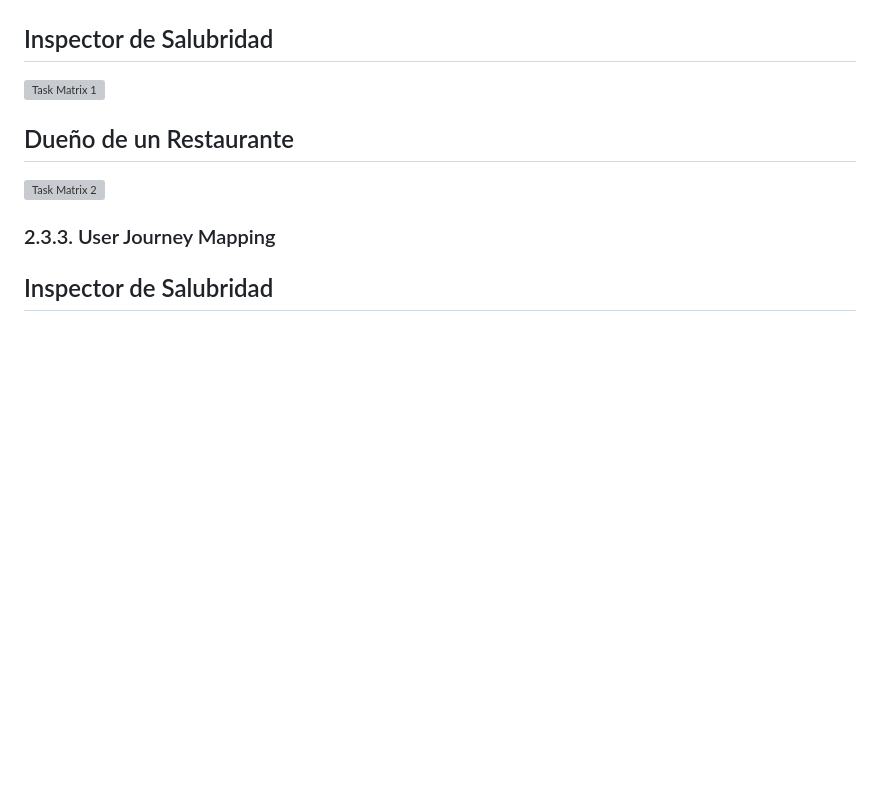
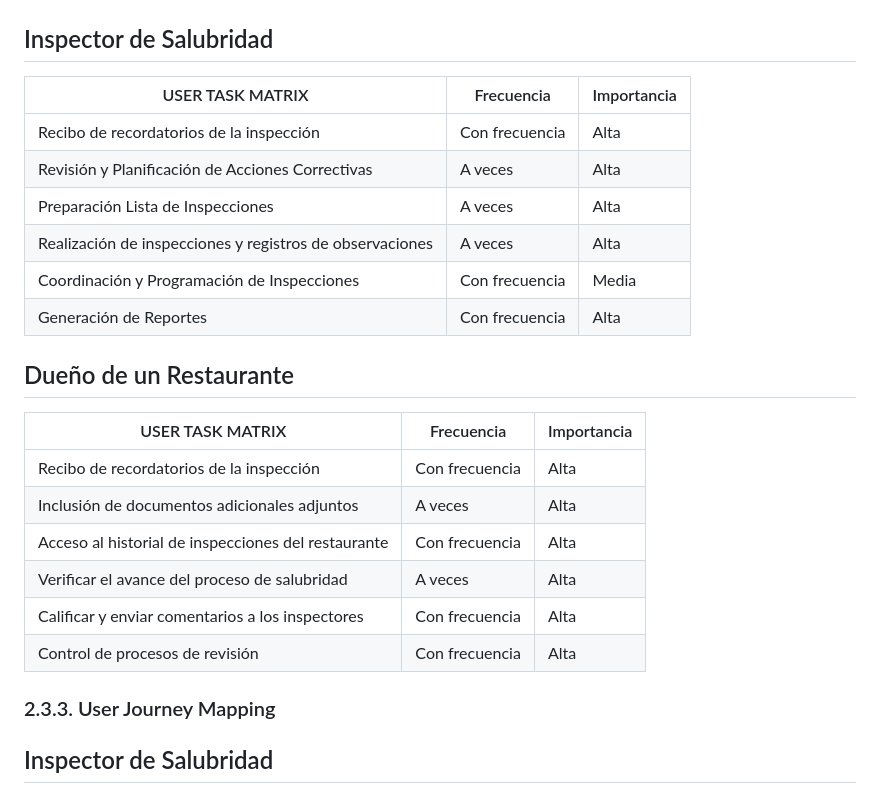
Before and after one commit to Josephgag3333/ArquiAplicOpenSource-1, a Markdown page: README.md, the part around the change. Drawn GitHub-style; blank space fills up the shorter version; grey boxes are pictures that could not be loaded.

Commit message:
User Task Matrix.

```diff
--- a/README.md
+++ b/README.md
@@ -1038,13 +1038,26 @@ Monica Gonzales de 40 años de edad lleva mucho tiempo en el rubro de los restau
 
 ## Inspector de Salubridad
 
-<td><img src="Assets/User Task Matrix Inspector.jpg" alt="Task Matrix 1"></td>
-<td>
+  USER TASK MATRIX | Frecuencia | Importancia
+  ---|---|---
+  Recibo de recordatorios de la inspección|Con frecuencia| Alta
+  Revisión y Planificación de Acciones Correctivas | A veces | Alta
+  Preparación Lista de Inspecciones | A veces | Alta
+  Realización de inspecciones y registros de observaciones | A veces | Alta
+  Coordinación y Programación de Inspecciones | Con frecuencia | Media
+  Generación de Reportes | Con frecuencia | Alta
+
 
 ## Dueño de un Restaurante
 
-<td><img src="Assets/User Task Matrix Propietario.jpg" alt="Task Matrix 2"></td>
-<td>
+  USER TASK MATRIX | Frecuencia | Importancia
+  ---|---|---
+  Recibo de recordatorios de la inspección|Con frecuencia| Alta
+  Inclusión de documentos adicionales adjuntos | A veces | Alta
+  Acceso al historial de inspecciones del restaurante | Con frecuencia | Alta
+  Verificar el avance del proceso de salubridad | A veces | Alta
+  Calificar y enviar comentarios a los inspectores | Con frecuencia | Alta
+  Control de procesos de revisión | Con frecuencia | Alta
 
 ### 2.3.3. User Journey Mapping
 
```
